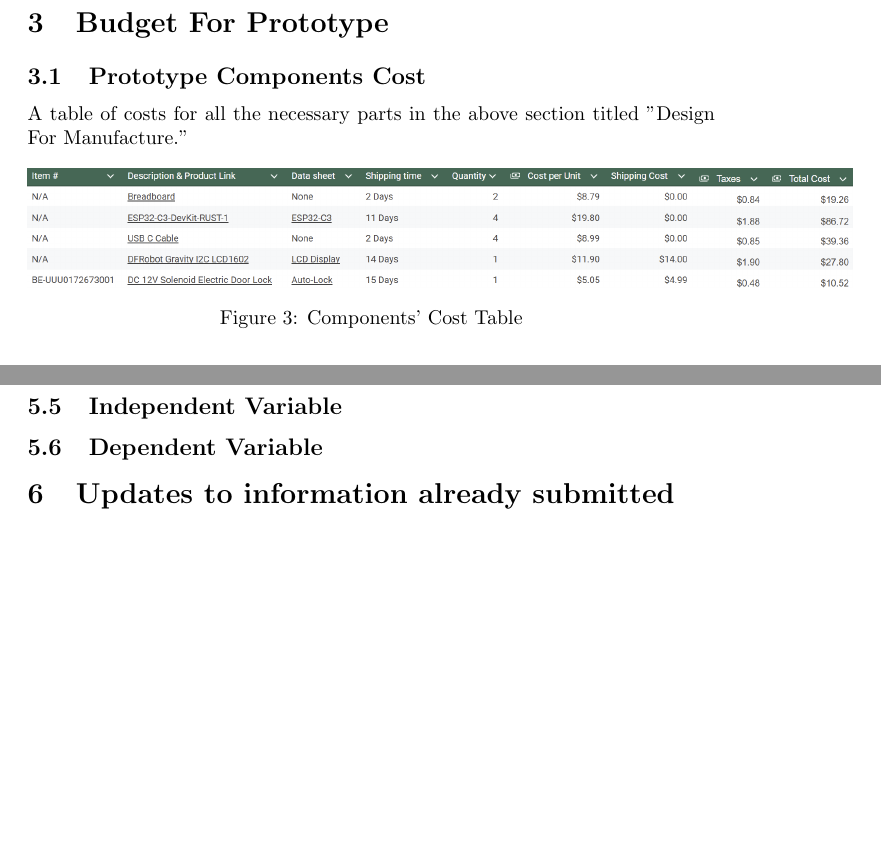
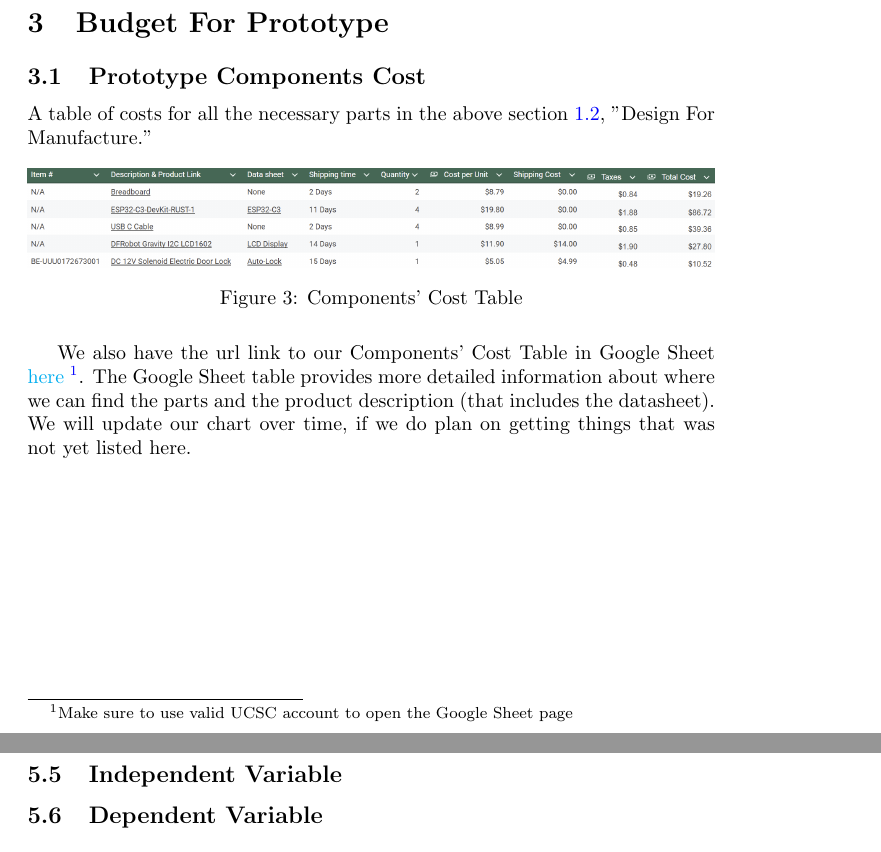
Before and after one commit to neenanhi/CSE123_Project, a LaTeX document (docs/submission3/submission3.tex, which reads docs/submission3/Budget_For_Prototype.tex): two parts of pages 5 and 7 of 7, joined at a grey line, cut so that both start at the same text, the shorter picture padded with empty space. Compiled offline with pdfLaTeX.

Commit message:
updated BudgetForPrototype file

```diff
--- a/docs/submission3/Budget_For_Prototype.tex
+++ b/docs/submission3/Budget_For_Prototype.tex
@@ -2,11 +2,13 @@
 
 \subsection{Prototype Components Cost}
 
-A table of costs for all the necessary parts in the above section titled "Design For Manufacture."
+A table of costs for all the necessary parts in the above section \ref{DesignForManufacture}, "Design For Manufacture."
 
-\begin{figure}[!ht]
+\begin{figure}[!htbp]
     \centering
-    \includegraphics[width=1.2\linewidth]{./img/Budget_Table.png}
+    \includegraphics[width=1\linewidth]{./img/Budget_Table.png}
     \caption{Components' Cost Table}
-    \label{fig:enter-label}
+    \label{fig:ComponentsCostFig}
 \end{figure}
+
+We also have the url link to our Components' Cost Table in Google Sheet \href{https://docs.google.com/spreadsheets/d/1MM1I6pMeTvkLUvmaVntZBH55sUJj1Fe8FqNDRRbwthA/edit?usp=sharing}{here} \footnote{Make sure to use valid UCSC account to open the Google Sheet page}. The Google Sheet table provides more detailed information about where we can find the parts and the product description (that includes the datasheet). We will update our chart over time, if we do plan on getting things that was not yet listed here.
--- a/docs/submission3/submission3.tex
+++ b/docs/submission3/submission3.tex
@@ -11,13 +11,13 @@
     linkcolor=blue,
     filecolor=magenta,
     urlcolor=cyan,
-    pdftitle={submission2},
+    pdftitle={submission3},
     pdfpagemode=FullScreen,
     }
 
 \title{Submission 3}
 \author{Adam Wu, Nathaniel Laurente, Jackson Kennedy, Neena Nguyen}
-\date{Feb 25, 2025}
+\date{March 1, 2025}
 \begin{document}
 
 \maketitle
@@ -31,7 +31,4 @@
 \input{LifeCycleAssessment.tex}
 \input{TestPlan.tex}
 
-\section{Updates to information already submitted}
-
-
 \end{document}
```
Also changed, not shown: docs/submission3/DesignForManufactureAndAssembly.tex (+1 -1 lines), docs/submission3/LifeCycleAssessment.tex (+1 -1 lines).
